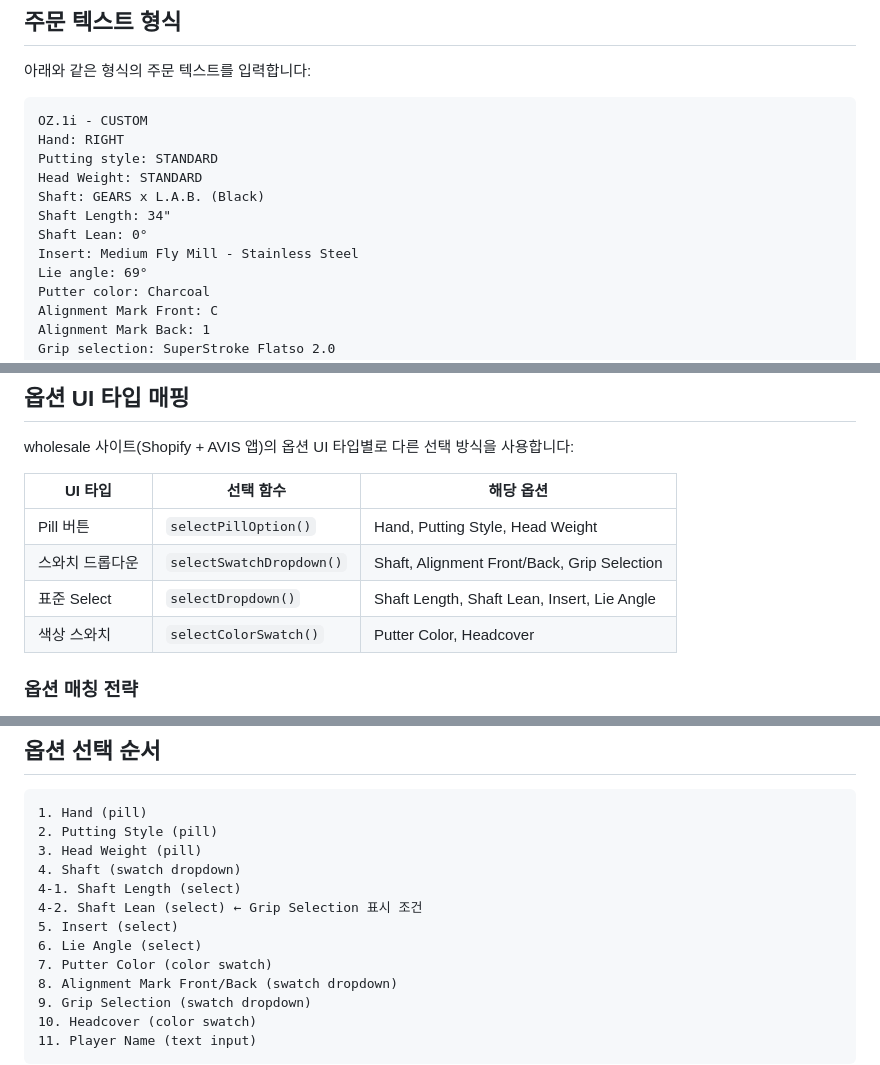
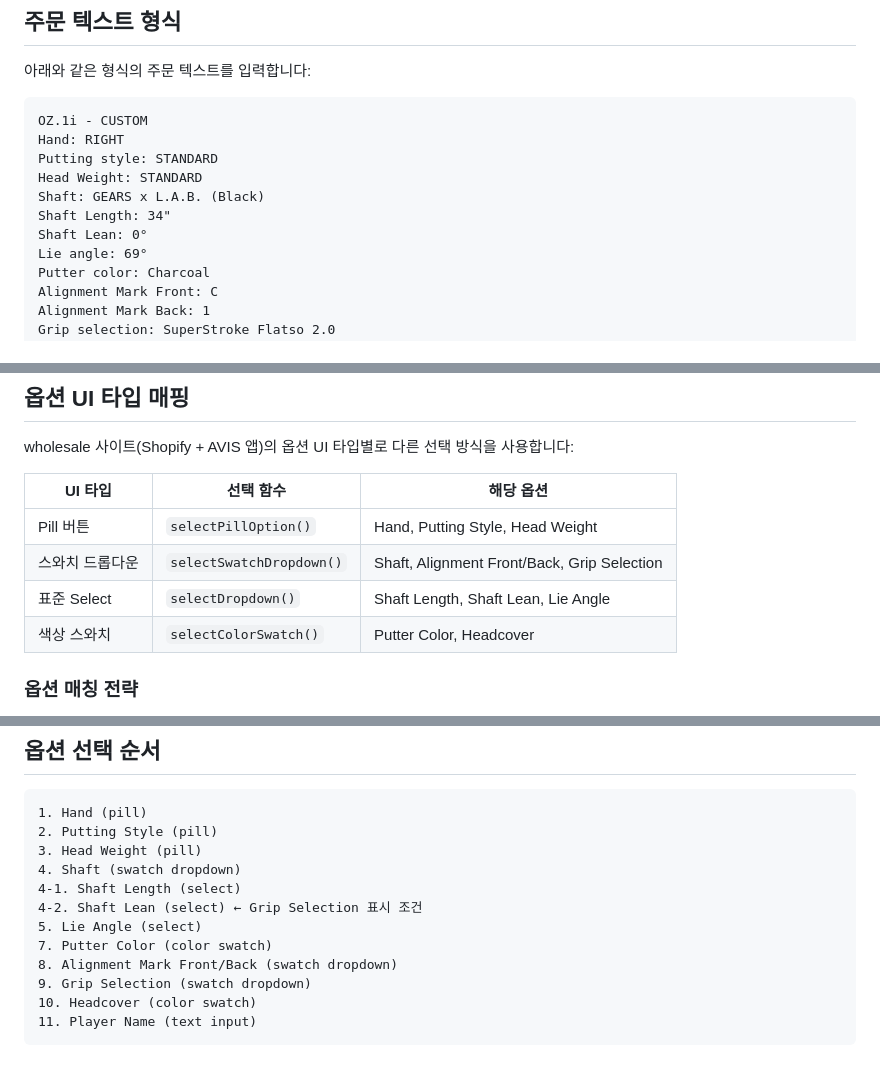
Before and after one commit to yiboneZero/LAB-Auto-Ordering-App, a Markdown page: README.md, 3 parts joined by grey strips. GitHub-like rendering.

Commit message:
docs: README에서 Insert 옵션 관련 내용 제거
Co-Authored-By: Claude Opus 4.6 <noreply@anthropic.com>

```diff
--- a/README.md
+++ b/README.md
@@ -59,7 +59,6 @@ Head Weight: STANDARD
 Shaft: GEARS x L.A.B. (Black)
 Shaft Length: 34"
 Shaft Lean: 0°
-Insert: Medium Fly Mill - Stainless Steel
 Lie angle: 69°
 Putter color: Charcoal
 Alignment Mark Front: C
@@ -77,7 +76,7 @@ wholesale 사이트(Shopify + AVIS 앱)의 옵션 UI 타입별로 다른 선택
 |---------|----------|----------|
 | Pill 버튼 | `selectPillOption()` | Hand, Putting Style, Head Weight |
 | 스와치 드롭다운 | `selectSwatchDropdown()` | Shaft, Alignment Front/Back, Grip Selection |
-| 표준 Select | `selectDropdown()` | Shaft Length, Shaft Lean, Insert, Lie Angle |
+| 표준 Select | `selectDropdown()` | Shaft Length, Shaft Lean, Lie Angle |
 | 색상 스와치 | `selectColorSwatch()` | Putter Color, Headcover |
 
 ### 옵션 매칭 전략
@@ -109,8 +108,7 @@ wholesale 사이트(Shopify + AVIS 앱)의 옵션 UI 타입별로 다른 선택
 4. Shaft (swatch dropdown)
 4-1. Shaft Length (select)
 4-2. Shaft Lean (select) ← Grip Selection 표시 조건
-5. Insert (select)
-6. Lie Angle (select)
+5. Lie Angle (select)
 7. Putter Color (color swatch)
 8. Alignment Mark Front/Back (swatch dropdown)
 9. Grip Selection (swatch dropdown)
```
